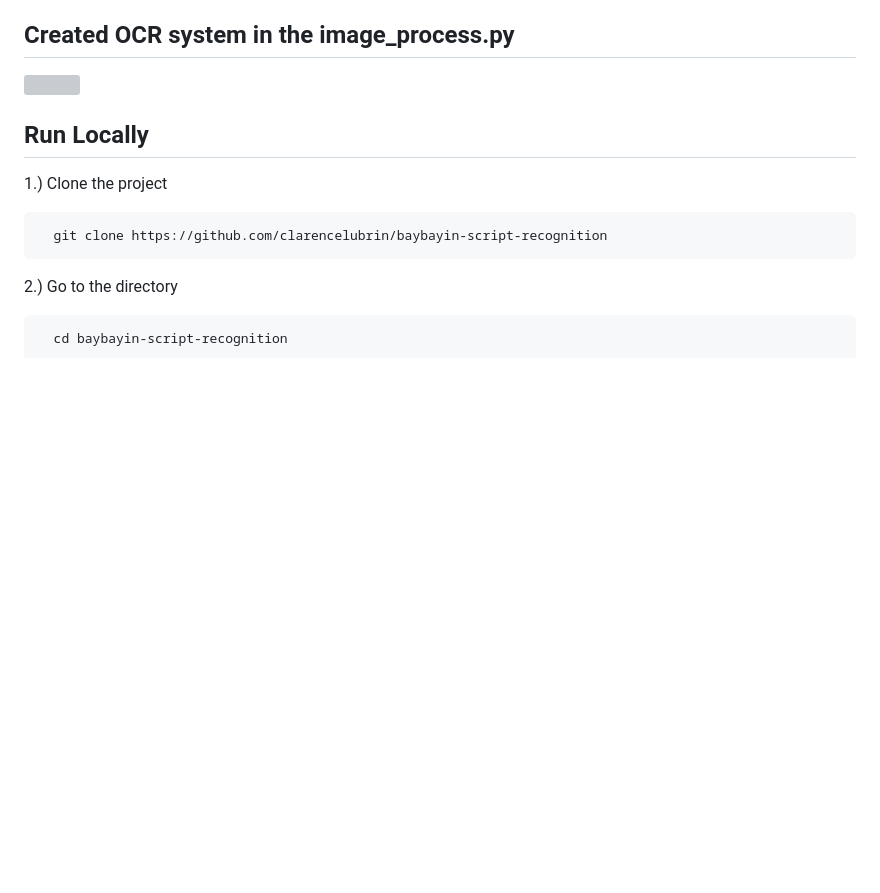
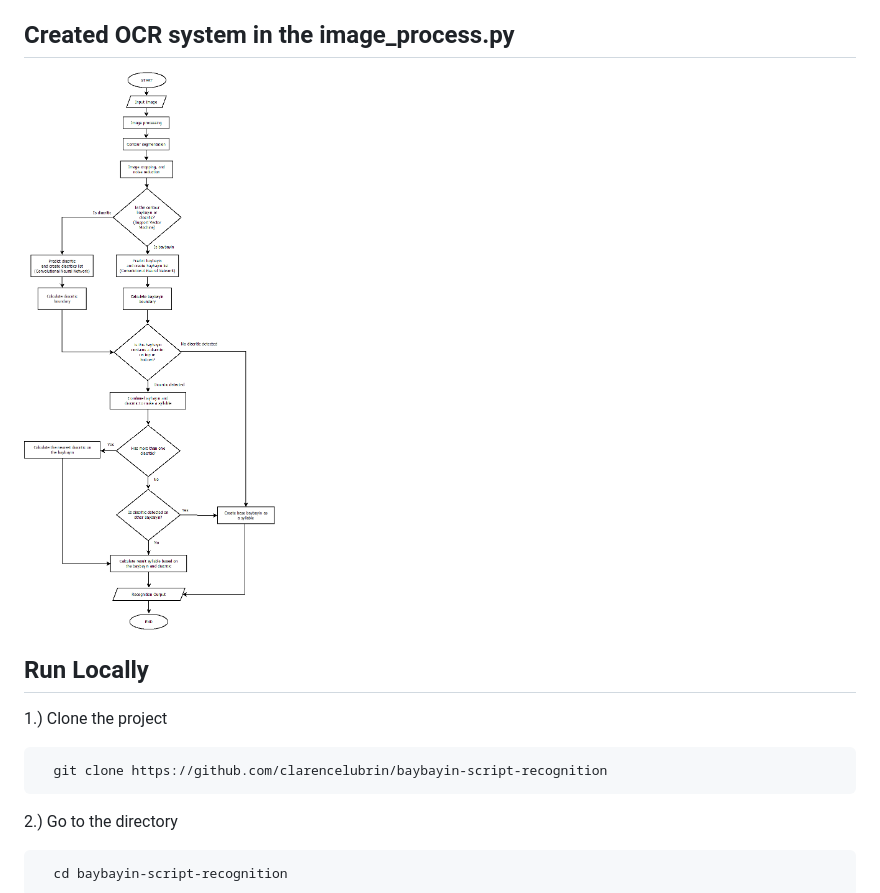
Before and after one commit to clarencelubrin/baybayin-script-recognition, a Markdown page: README.md, the part around the change. GitHub-like rendering; blank space fills up the shorter version; grey boxes are pictures that could not be loaded.

```diff
--- a/README.md
+++ b/README.md
@@ -16,7 +16,7 @@ Secondly, it is much more effective at identifying the resulting syllable, as th
 The current baybayin script handwritten detection scripts yield a train accuracy of 98.16% and a validation accuracy of 97.82%. I tested AlexNET as an architecture for this model, but it yielded much poorer results, having an accuracy of 96.71%, and in my real-world test, it is having a hard time predicting my baybayin handwriting accurately.
 
 ## Created OCR system in the image_process.py
-![](flowchart.png)
+![](flowchart-baybayin.png)
 
 
 
```
